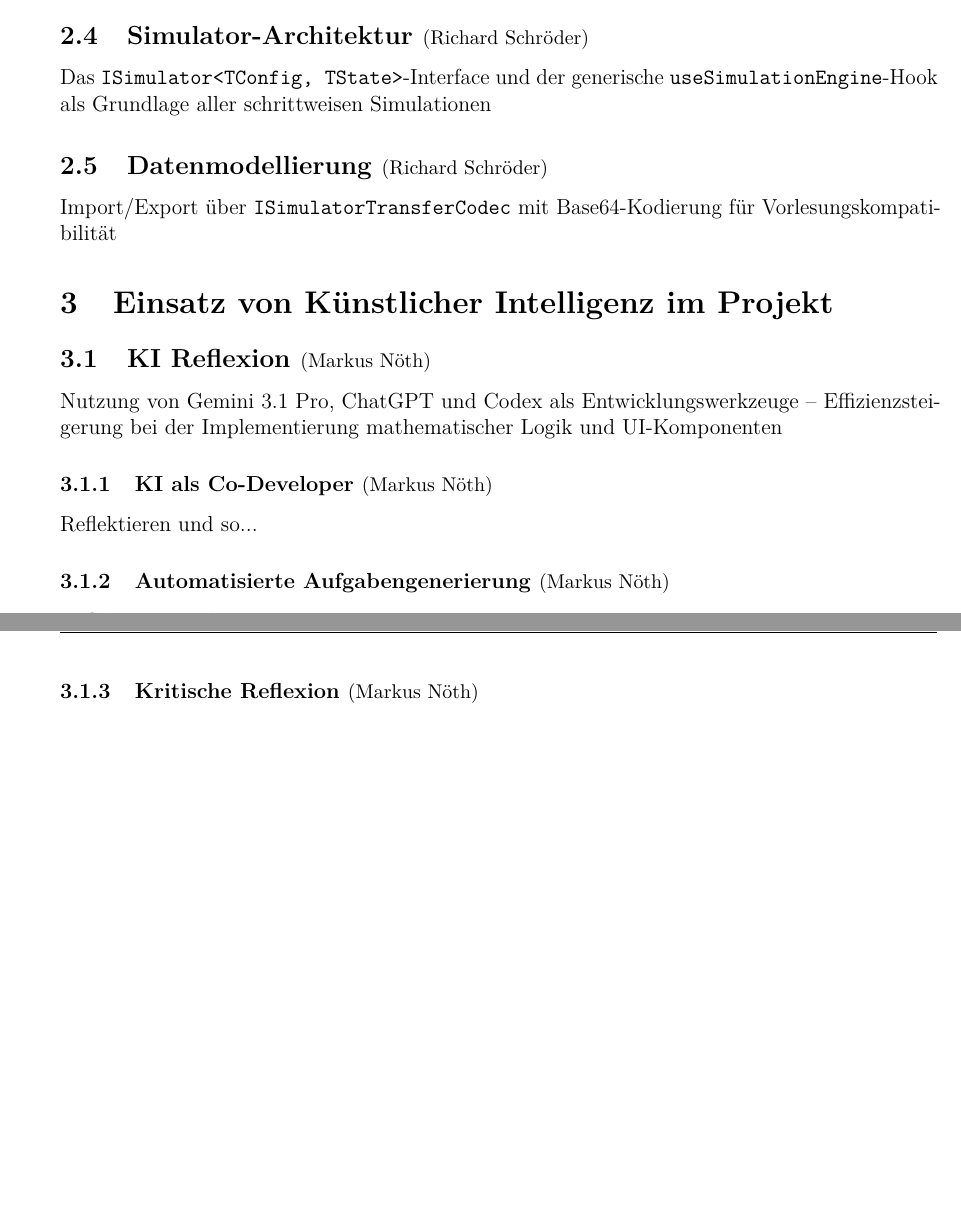
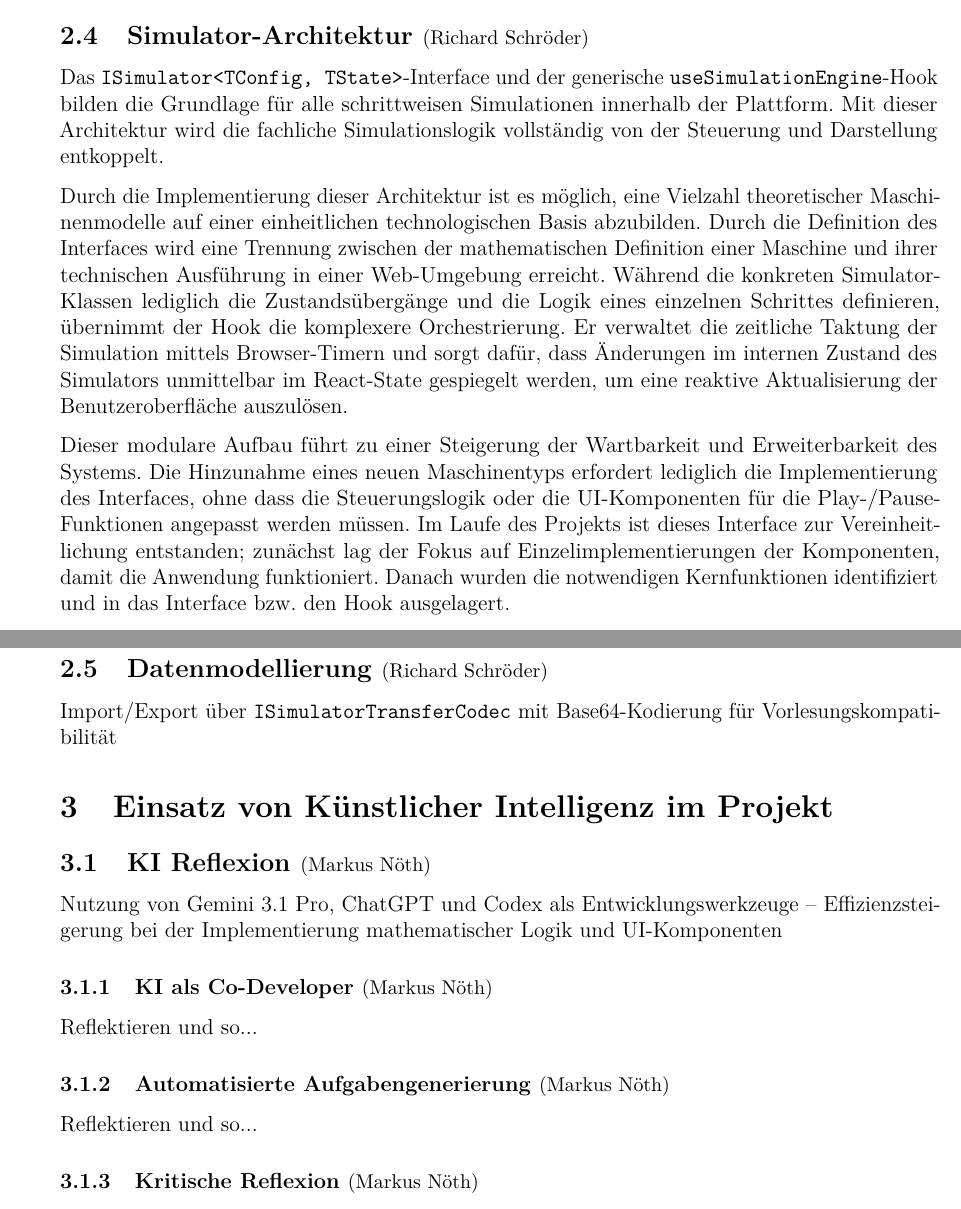
Before and after one commit to Markussus/ProjektArbeit_GI_Plattform, a LaTeX document (docs/documentation/documentation.tex, which reads docs/documentation/includes/02_Architektur/02_04.tex): two parts of pages 6 and 7 of 27, joined at a grey line, cut so that both start at the same text, the shorter picture padded with empty space. Compiled offline with pdfLaTeX.

Commit message:
docs: added simulator architecture details

```diff
--- a/docs/documentation/includes/02_Architektur/02_04.tex
+++ b/docs/documentation/includes/02_Architektur/02_04.tex
@@ -1,3 +1,14 @@
 \subNsection{1}{Simulator-Architektur}{Richard Schröder}
 
-Das \verb|ISimulator<TConfig, TState>|-Interface und der generische \verb|useSimulationEngine|-Hook als Grundlage aller schrittweisen Simulationen
+Das \verb|ISimulator<TConfig, TState>|-Interface und der generische \verb|useSimulationEngine|-Hook bilden die Grundlage für alle schrittweisen Simulationen innerhalb der Plattform. Mit dieser Architektur wird die fachliche Simulationslogik vollständig von der Steuerung und Darstellung entkoppelt.
+
+% \begin{itemize}
+%   \item \textbf{Generisches Interface}: Ein Vertrag, der eine einheitliche Schnittstelle für alle simulationsfähigen Maschinen (z. B. \verb|Turing-Maschine|, \verb|Endliche Automaten|, \verb|Moore/Mealy-Maschinen|) definiert. Durch die Verwendung von Generika für Konfiguration (\verb|TConfig|) und Laufzeitzustand (\verb|TState|) bleibt das Interface unabhängig von der konkreten Maschinensemantik.
+%   \item \textbf{Zentrale Steuerungslogik}: Ein generischer React-Hook, der als \glqq Driver\grqq{} fungiert. Er abstrahiert die zeitliche Steuerung (Play/Pause/Geschwindigkeit) und die Synchronisation zwischen dem internen Simulator-Zustand und dem React-State. Dadurch muss die Logik für Timer, Fehlermanagement und Statusübergänge nur einmal implementiert werden und kann für alle Simulatoren wiederverwendet werden.
+%   \item \textbf{Entkopplung von Logik und UI}: Die Implementierungen der Simulatoren (z. B. \verb|TuringMachineSimulator|) enthalten ausschließlich die mathematische Logik der Maschine. Die UI-Komponenten interagieren lediglich mit dem Hook, was eine konsistente Bedienung über verschiedene Themenbereiche hinweg garantiert.
+%   \item \textbf{Evolution der Architektur}: Die Git-Historie zeigt eine Entwicklung von spezifischen Einzelimplementierungen hin zu einem generischen Framework. Dies reduzierte die Redundanz erheblich, als weitere Maschinentypen hinzugefügt wurden, und ermöglichte es, Verbesserungen an der Steuerungslogik (z. B. \verb|stepBack|-Funktionalität) global für alle Simulatoren bereitzustellen.
+% \end{itemize}
+
+Durch die Implementierung dieser Architektur ist es möglich, eine Vielzahl theoretischer Maschinenmodelle auf einer einheitlichen technologischen Basis abzubilden. Durch die Definition des Interfaces wird eine Trennung zwischen der mathematischen Definition einer Maschine und ihrer technischen Ausführung in einer Web-Umgebung erreicht. Während die konkreten Simulator-Klassen lediglich die Zustandsübergänge und die Logik eines einzelnen Schrittes definieren, übernimmt der Hook die komplexere Orchestrierung. Er verwaltet die zeitliche Taktung der Simulation mittels Browser-Timern und sorgt dafür, dass Änderungen im internen Zustand des Simulators unmittelbar im React-State gespiegelt werden, um eine reaktive Aktualisierung der Benutzeroberfläche auszulösen.
+
+Dieser modulare Aufbau führt zu einer Steigerung der Wartbarkeit und Erweiterbarkeit des Systems. Die Hinzunahme eines neuen Maschinentyps erfordert lediglich die Implementierung des Interfaces, ohne dass die Steuerungslogik oder die UI-Komponenten für die Play-/Pause-Funktionen angepasst werden müssen. Im Laufe des Projekts ist dieses Interface zur Vereinheitlichung entstanden; zunächst lag der Fokus auf Einzelimplementierungen der Komponenten, damit die Anwendung funktioniert. Danach wurden die notwendigen Kernfunktionen identifiziert und in das Interface bzw. den Hook ausgelagert.
```
Also changed, not shown: docs/documentation/documentation.pdf.
